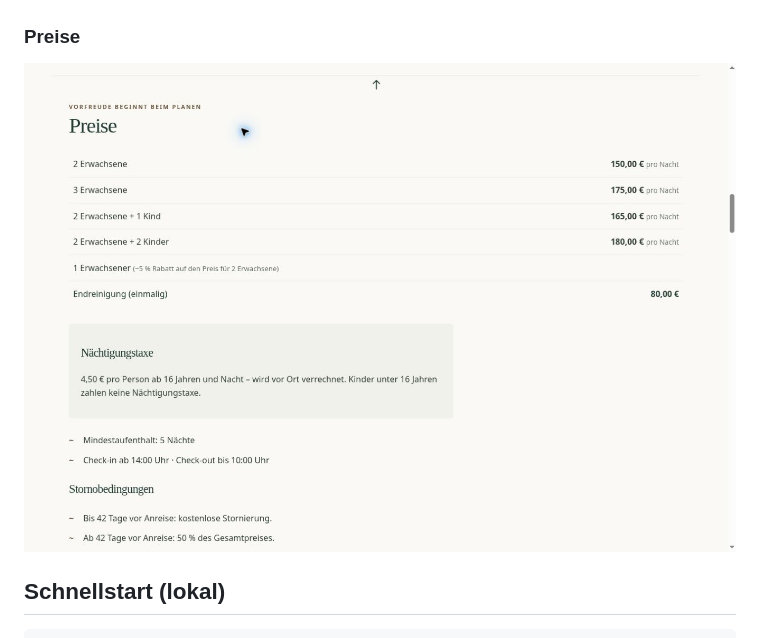
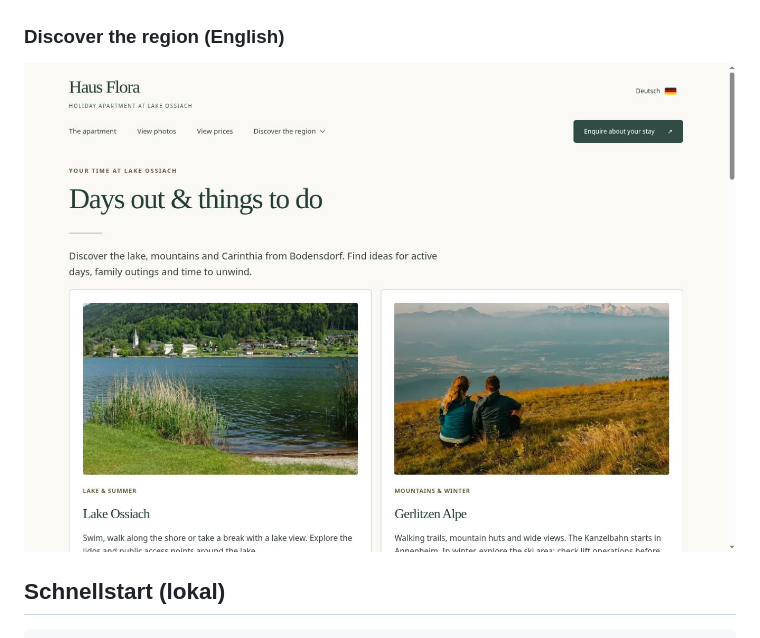
Before and after one commit to ilirjan1998/haus-flora, a Markdown page: README.md, the part around the change. Rendered like a GitHub page; pictures changed too: docs/screenshots/preise.jpg (deleted), docs/screenshots/region-en.jpg (added).

Commit message:
Replace README prices screenshot with English region overview

```diff
--- a/README.md
+++ b/README.md
@@ -12,8 +12,8 @@ Anfrageformular mit automatischer Preisberechnung und Adminbereich.
 ### Ferienwohnung
 ![Wohnung und Ausstattung](docs/screenshots/wohnung.jpg)
 
-### Preise
-![Preise und Buchungsinformationen](docs/screenshots/preise.jpg)
+### Discover the region (English)
+![Days out around Lake Ossiach and Gerlitzen Alpe](docs/screenshots/region-en.jpg)
 
 ## Schnellstart (lokal)
 
```
